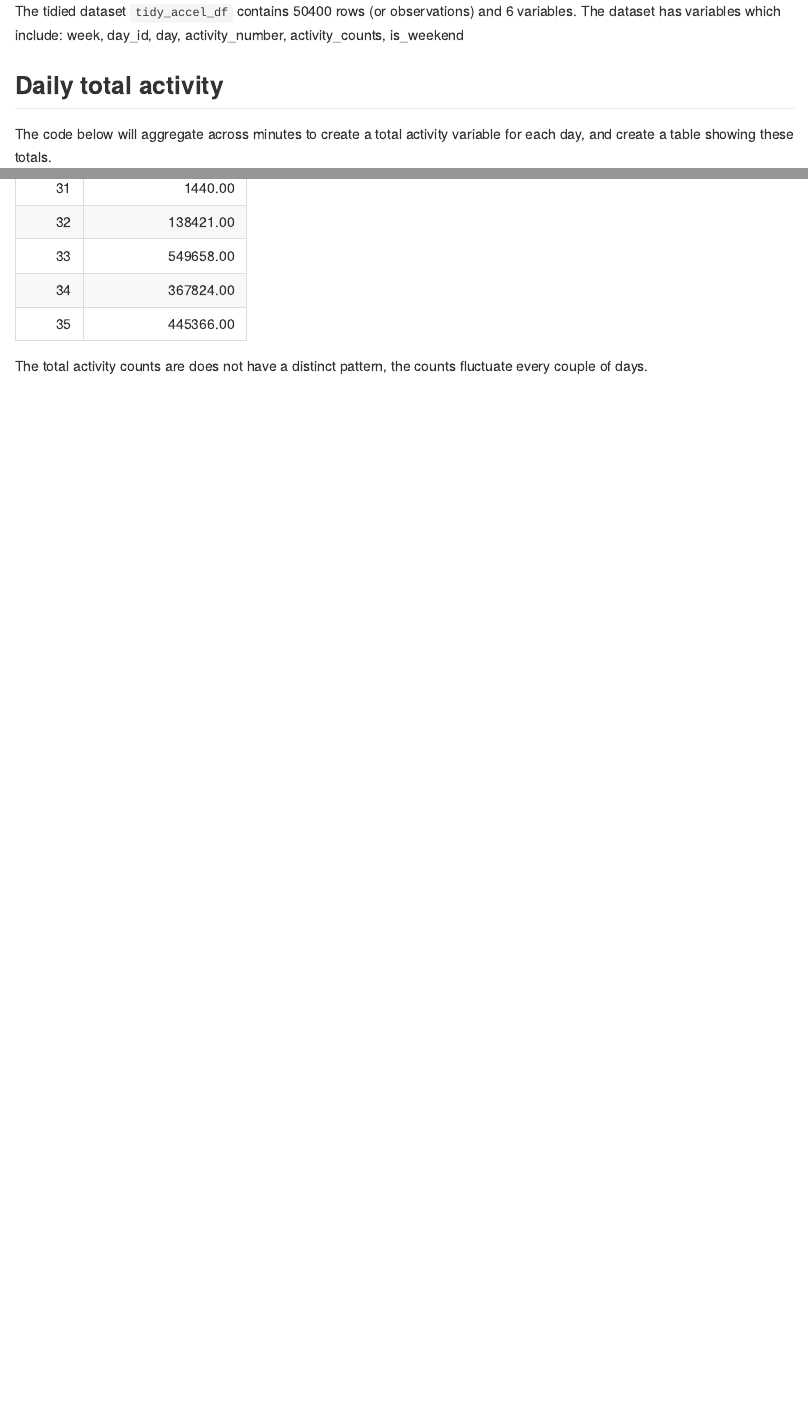
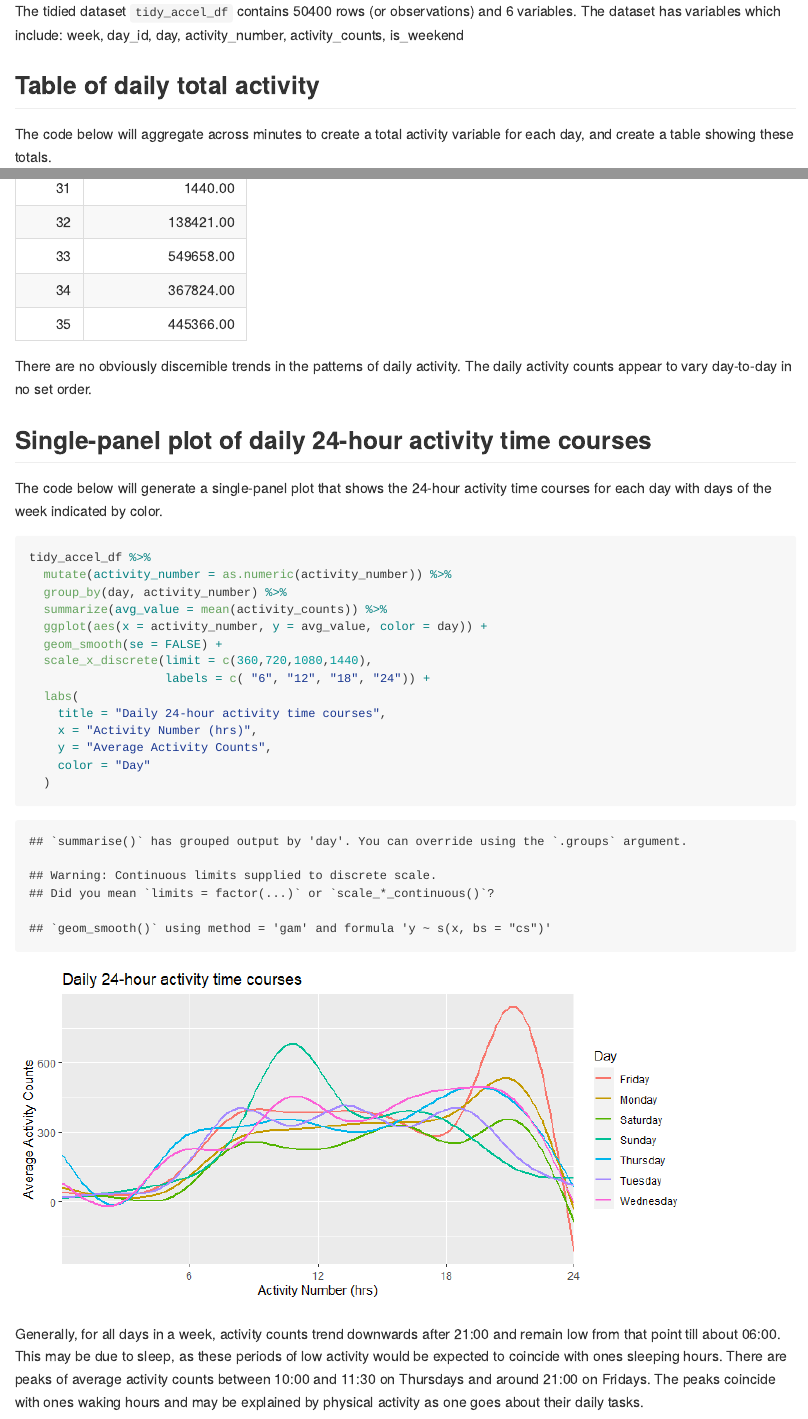
Before and after one commit to KelDel07/p8105_hw3_kdt2119, an R Markdown document (p8105_hw3_kdt2119.Rmd): the page in a window 1100 px wide, from 8400 px down, and a second part further down, joined at a grey line. The pictures show the output file p8105_hw3_kdt2119.md that the author committed with the source, drawn offline in the style of GitHub; long lines of code are wrapped.

Commit message:
Q3 - Single-panel plot

````diff
--- a/p8105_hw3_kdt2119.Rmd
+++ b/p8105_hw3_kdt2119.Rmd
@@ -216,7 +216,7 @@ tidy_accel_df = old_accel_data %>%
 
 The tidied dataset `tidy_accel_df` contains `r nrow(tidy_accel_df)` rows (or observations) and `r ncol(tidy_accel_df)` variables. The dataset has variables which include: `r colnames(tidy_accel_df)`
 
-## Daily total activity
+##  Table of daily total activity
 
 The code below will aggregate across minutes to create a total activity variable for each day, and create a table showing these totals.
 
@@ -228,4 +228,27 @@ total_activity =
 knitr::kable(total_activity)
 ```
 
-The total activity counts are does not have a distinct pattern, the counts fluctuate every couple of days.
+There are no obviously discernible trends in the patterns of daily activity. The daily activity counts appear to vary day-to-day in no set order.
+
+## Single-panel plot of daily 24-hour activity time courses
+
+The code below will generate a single-panel plot that shows the 24-hour activity time courses for each day with days of the week indicated by color.
+
+```{r fig.width = 8, fig.height = 4}
+tidy_accel_df %>%
+  mutate(activity_number = as.numeric(activity_number)) %>%
+  group_by(day, activity_number) %>%
+  summarize(avg_value = mean(activity_counts)) %>%
+  ggplot(aes(x = activity_number, y = avg_value, color = day)) +
+  geom_smooth(se = FALSE) +
+  scale_x_discrete(limit = c(360,720,1080,1440),
+                   labels = c( "6", "12", "18", "24")) +
+  labs(
+    title = "Daily 24-hour activity time courses",
+    x = "Activity Number (hrs)",
+    y = "Average Activity Counts",
+    color = "Day"
+  )
+```
+
+Generally, for all days in a week, activity counts trend downwards after 21:00 and remain low from that point till about 06:00. This may be due to sleep, as these periods of low activity would be expected to coincide with ones sleeping hours. There are peaks of average activity counts between 10:00 and 11:30 on Thursdays and around 21:00 on Fridays. The peaks coincide with ones waking hours and may be explained by physical activity as one goes about their daily tasks.
````
Also changed, not shown: p8105_hw3_kdt2119.md.
